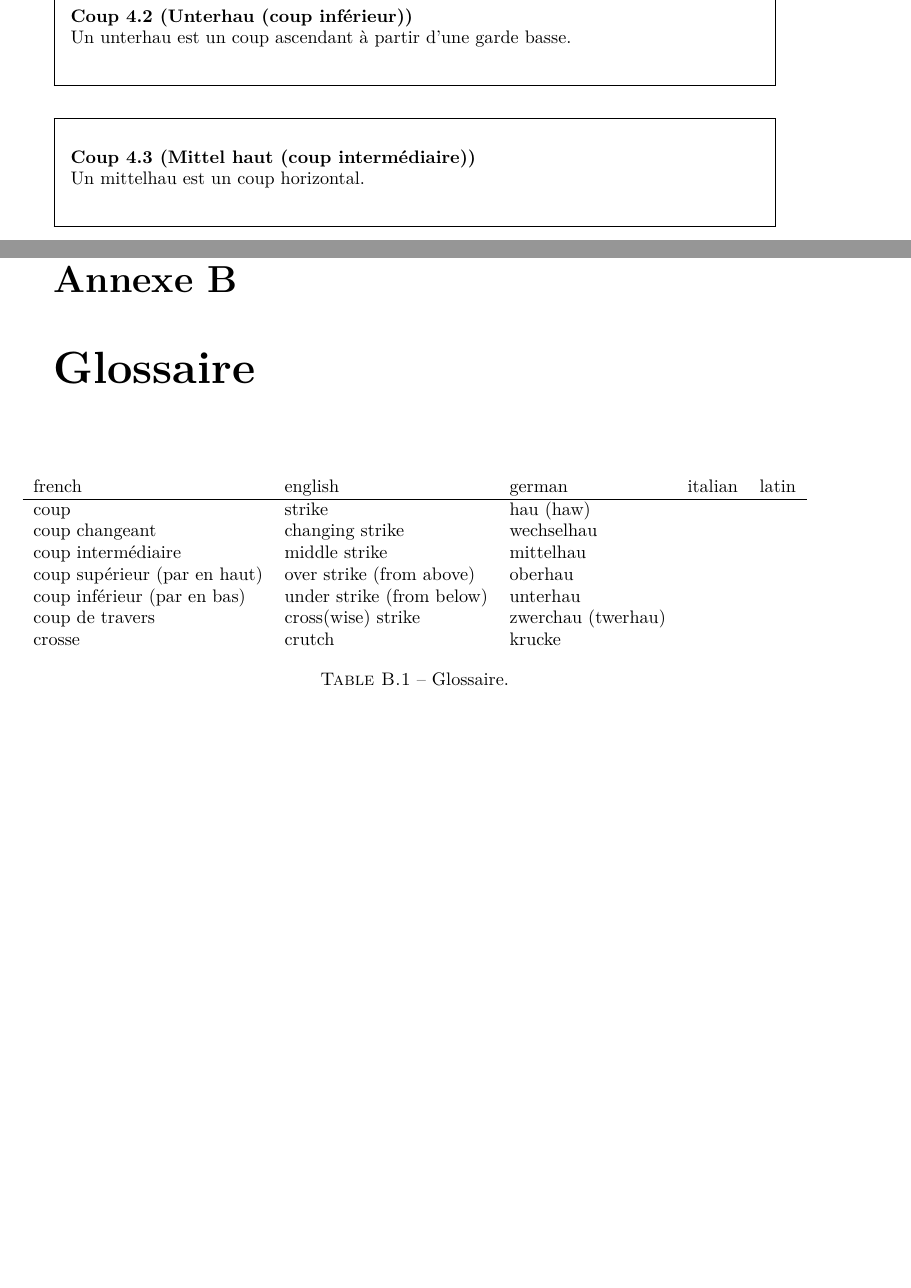
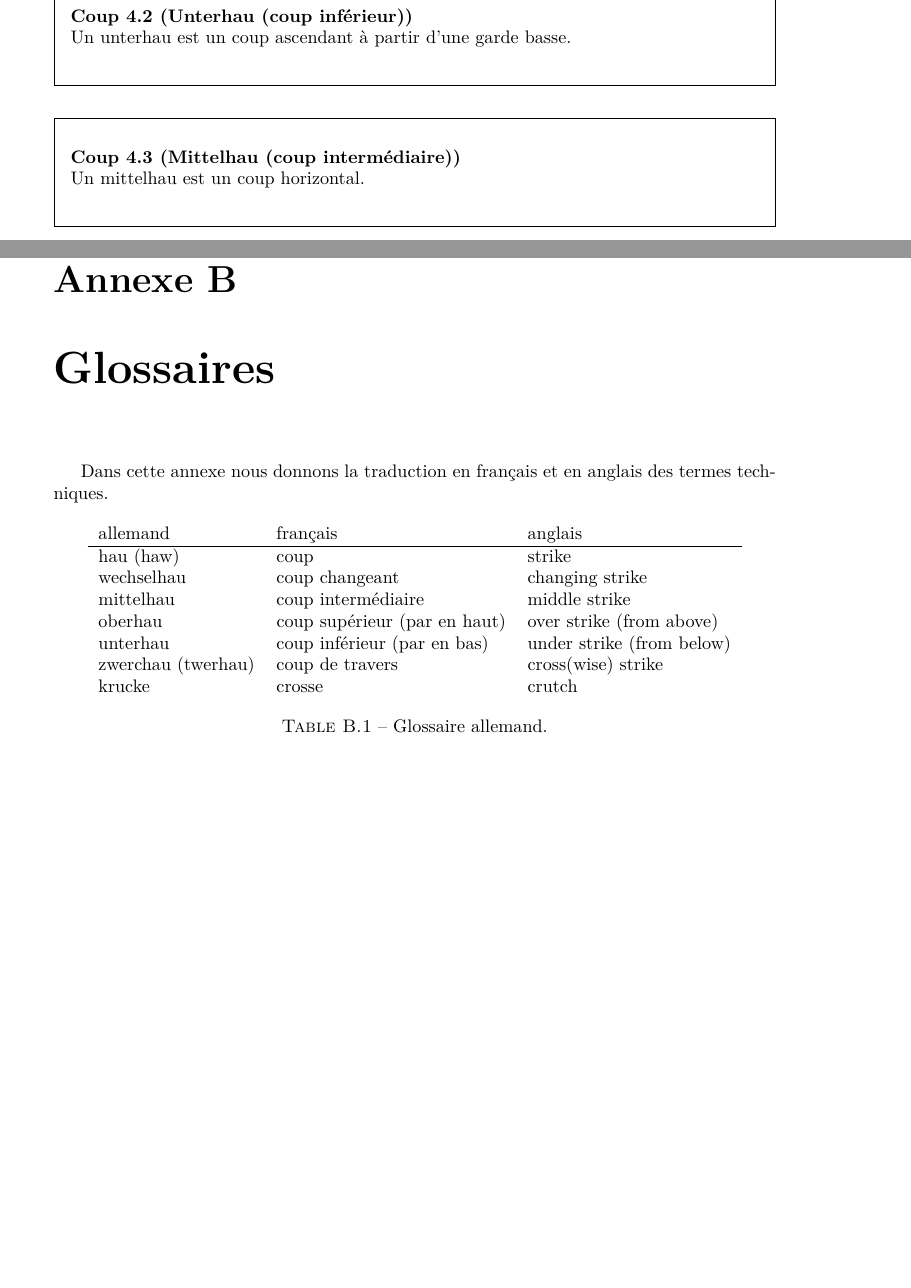
Before and after one commit to melsophos/manuel-amhe, a LaTeX book (manuel_escrime.tex, which reads appendix/glossaire.tex, chapters/epee_longue.tex): two parts of pages 20 and 68 of 73, joined at a grey line, cut so that both start at the same text. Compiled offline with pdfLaTeX; a LaTeX package or settings file that is missing is left out.

Commit message:
Divise le tableau de glossaire par langage

```diff
--- a/appendix/glossaire.tex
+++ b/appendix/glossaire.tex
@@ -1,50 +1,49 @@
-\chapter{Glossaire}
+\chapter{Glossaires}
+
+
+Dans cette annexe nous donnons la traduction en français et en anglais des termes techniques.
+
+
+% TODO: italien, latin
+% faire un tableau par style ? plus simple pour s'y retrouver peut-être
+
 
 \begin{table}[h]
-	\begin{adjustwidth}{-1cm}{-1cm}
 	\centering
-	\begin{tabular}{lllll}
-		french &
-			english &
-			german &
-			italian &
-			latin \\
+	\begin{tabular}{lll}
+		allemand &
+			français &
+			anglais
+			\\
 		\hline
+		hau (haw) &
 			coup &
-			strike &
-			hau (haw) &
-			&
+			strike
 			\\
+		wechselhau &
 			coup changeant &
-			changing strike &
-			wechselhau &
-			&
+			changing strike
 			\\
+		mittelhau &
 			coup intermédiaire &
-			middle strike &
-			mittelhau &
-			&
+			middle strike
 			\\
+		oberhau &
 			coup supérieur (par en haut) &
-			over strike (from above) &
-			oberhau &
-			&
+			over strike (from above)
 			\\
+		unterhau &
 			coup inférieur (par en bas) &
-			under strike (from below) &
-			unterhau &
-			&
+			under strike (from below)
 			\\
+		zwerchau (twerhau) &
 			coup de travers &
-			cross(wise) strike &
-			zwerchau (twerhau) &
-			&
+			cross(wise) strike
 			\\
+		krucke &
 			crosse &
-		crutch &
-		krucke &
-		&
+			crutch
 	\end{tabular}
-	\caption{Glossaire.}
-	\end{adjustwidth}
+	\caption{Glossaire allemand.}
+	\label{app:tab:glossaire-allemand}
 \end{table}
--- a/chapters/epee_longue.tex
+++ b/chapters/epee_longue.tex
@@ -97,7 +97,7 @@ Un unterhau est un coup ascendant à partir d'une garde basse.
 
 \end{coup}
 
-\begin{coup}[Mittel haut (coup intermédiaire)]
+\begin{coup}[Mittelhau (coup intermédiaire)]
 \label{épée-longue:coup:mittelhau}
 \index{coup!allemand!mittelhau}
 \index{mittelhau}
--- a/manuel_escrime.tex
+++ b/manuel_escrime.tex
@@ -50,16 +53,19 @@
 % enable non-breakable space
 \DeclareUnicodeCharacter{00A0}{~}
 
+
 % TODO: améliorer le style
 \input{style.def}
-\addbibresource{manuel_escrime}
+\addbibresource{escrime}
 \iffalse
-\bibliography{manuel_escrime}
+\bibliography{escrime}
 \fi
 
 \makeindex
 
+
 \input{defs}
+
 
 \title{Arts martiaux historiques}
 
```
Also changed, not shown: escrime.bib (renamed from manuel_escrime.bib), manuel_escrime.tex (15 more changed lines), 1 other file. Lines whose indentation alone changed are shown as unchanged.
